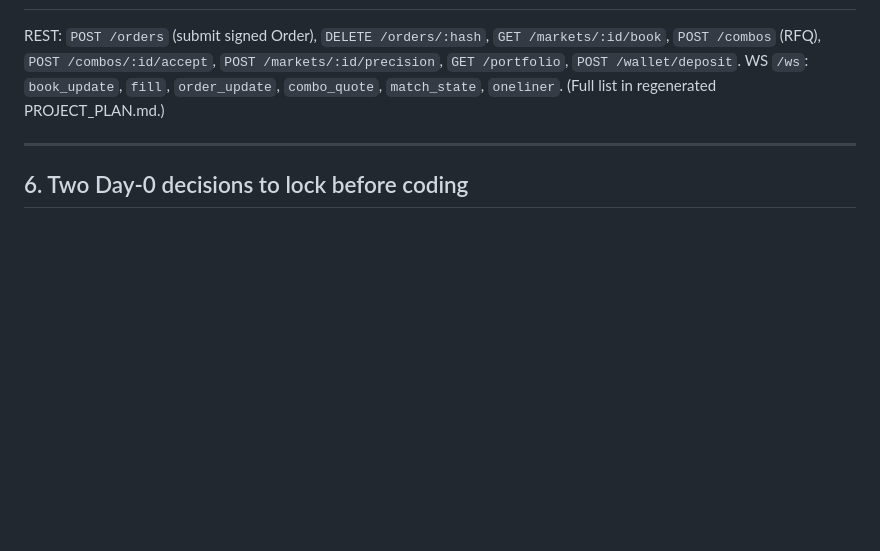
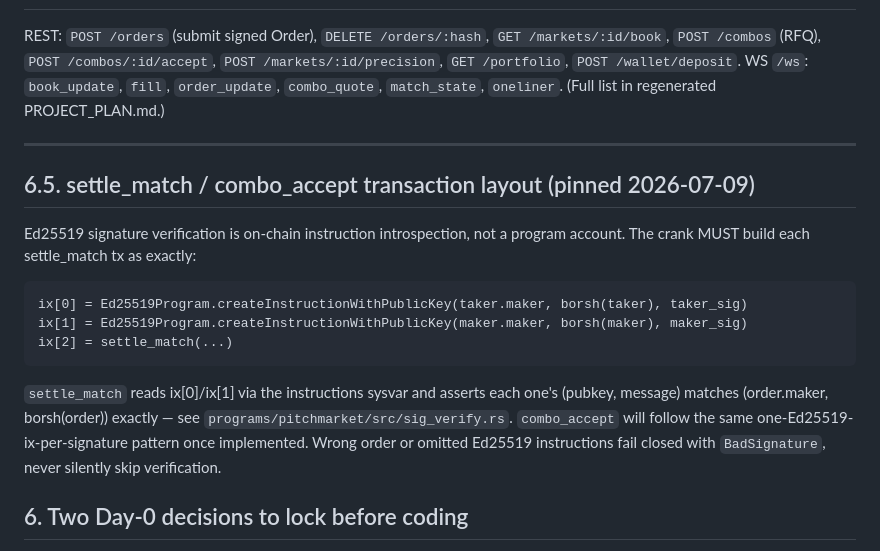
Before and after one commit to Zerith-Studio/prediction-market, a Markdown page: docs/interface-contract.md, the part around the change. Rendered like a GitHub page; blank space fills up the shorter version.

Commit message:
docs: pin settle_match transaction layout

````diff
--- a/docs/interface-contract.md
+++ b/docs/interface-contract.md
@@ -95,6 +95,22 @@ REST: `POST /orders` (submit signed Order), `DELETE /orders/:hash`, `GET /market
 
 ---
 
+## 6.5. settle_match / combo_accept transaction layout (pinned 2026-07-09)
+
+Ed25519 signature verification is on-chain instruction introspection, not a program
+account. The crank MUST build each settle_match tx as exactly:
+```
+ix[0] = Ed25519Program.createInstructionWithPublicKey(taker.maker, borsh(taker), taker_sig)
+ix[1] = Ed25519Program.createInstructionWithPublicKey(maker.maker, borsh(maker), maker_sig)
+ix[2] = settle_match(...)
+```
+`settle_match` reads ix[0]/ix[1] via the instructions sysvar and asserts each one's
+(pubkey, message) matches (order.maker, borsh(order)) exactly — see
+`programs/pitchmarket/src/sig_verify.rs`. `combo_accept` will follow the same
+one-Ed25519-ix-per-signature pattern once implemented. Wrong order or omitted
+Ed25519 instructions fail closed with `BadSignature`, never silently skip
+verification.
+
 ## 6. Two Day-0 decisions to lock before coding
 1. **Custody model:** SPL `Approve` **delegate** (funds stay in user's ATA) **vs** per-user
    **Vault PDA** (deposit once). Delegate = more faithful to Polymarket; Vault = simpler crank.
````
